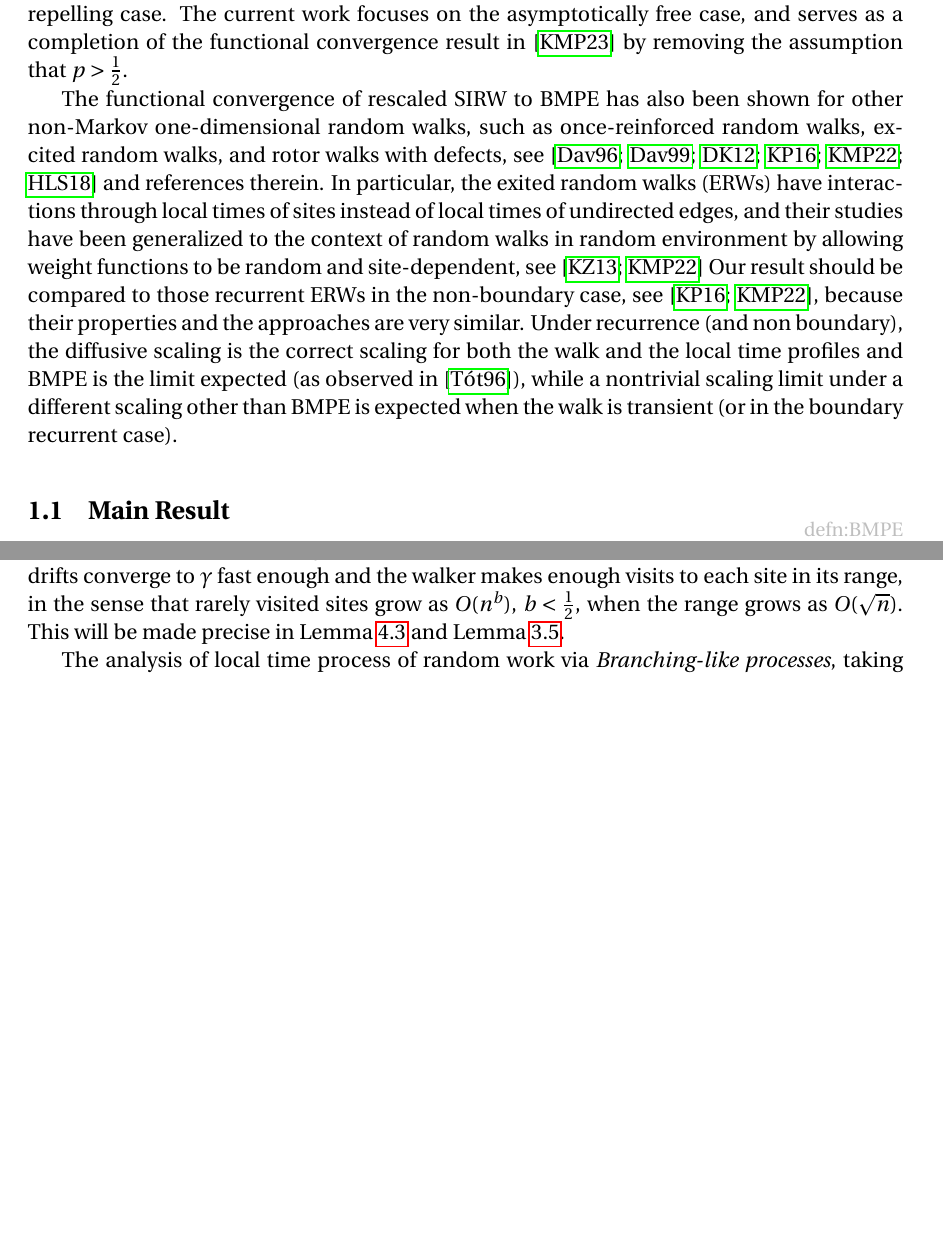
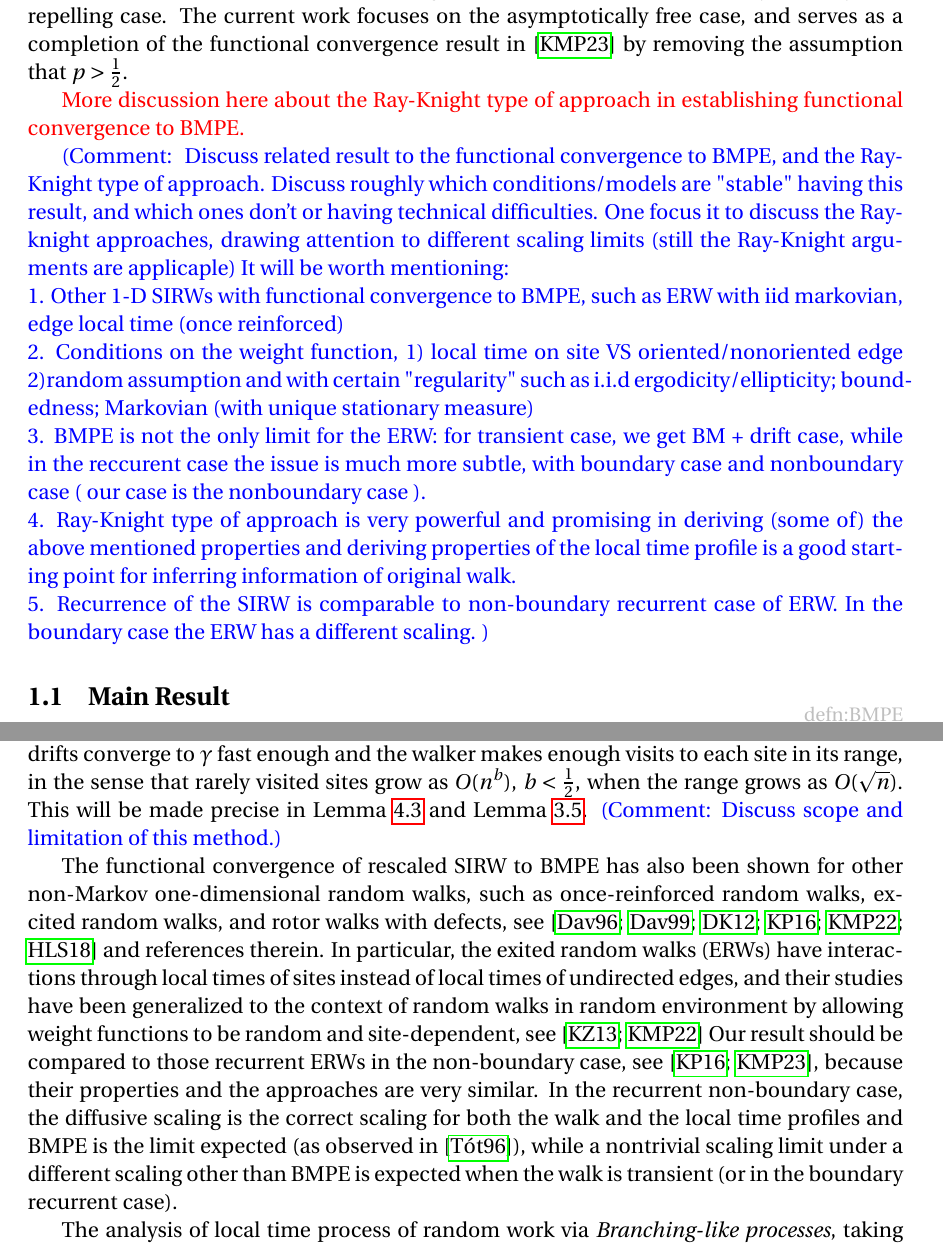
Before and after one commit to Feliconut/sirw-research, a LaTeX paper (paper-draft/master.tex): two parts of pages 2 and 3 of 22, joined at a grey line, cut so that both start at the same text, the shorter picture padded with empty space. Compiled offline with pdfLaTeX.

Commit message:
prepare for review

```diff
--- a/paper-draft/master.tex
+++ b/paper-draft/master.tex
@@ -28,7 +28,7 @@
 	\and
 	Zhe Wang}
 
-\date{Nov 28th, 2023}
+\date{Nov 29th, 2023}
 
 
 % This is the definition of the type of document
@@ -128,26 +128,24 @@
 	%(\cite{KMP23}, Proposition~2.1])
 	allowing them to establish functional convergence of rescaled asymptotically free SIRW to BMPE under an additional assumption that $p > \frac{1}{2}$. Interestingly, they also constructed a counterexample to the functional convergence of rescaled SIRW in the polynomially self-repelling case. The current work focuses on the asymptotically free case, and serves as a completion of the functional convergence result in \cite{KMP23} by removing the assumption that  $p > \frac{1}{2}$.
 
-	%Discuss related result to the functional convergence to BMPE, and the Ray-Knight type of approach. Discuss roughly which conditions/models are "stable" having this result, and which ones don't or having technical difficulties.
-	% One focus it to discuss the Ray-knight approaches,
-	% drawing attention to different scaling limits (still the Ray-Knight arguments are applicaple)
-	% so that this approach is "robust" of certain conditions: recurrent condition. + theta<1 (non boundary case).
-	% It will be worth mentioning:
-	% 1. Other 1-D SIRWs with functional convergence to BMPE, such as ERW with iid markovian, edge local time (once reinforced)
-	% 2. Conditions on the weight function, 1) local time on site VS oriented/nonoriented edge 2)random assumption and with certain "regularity" such as i.i.d ergodicity/ellipticity; boundedness; Markovian (with unique stationary measure)
-	% 3. BMPE is not the only limit for the ERW: for transient case, we get BM + drift case, while in the reccurent case the issue is much more subtle, with boundary case and nonboundary case ( our case is the nonboundary case ).
-	% 4. Ray-Knight type of approach is very powerful and promising in deriving (some of) the above mentioned properties and deriving properties of the local time profile is a good starting point for infering information of original walk.
-	% recurrence of the SIRW / non-boundary recurrent case of ERW. Drop non-boundary condition and the scaling become different. "RN is easier to use when walk is transient, invert hitting times of random walks" from Markov paper.
 
-	The functional convergence of rescaled SIRW to BMPE has also been shown for other non-Markov one-dimensional random walks,
-	% so they are variants of the current model.
-	such as once-reinforced random walks, excited random walks, and rotor walks with defects, see \cite{Dav96,Dav99,DK12,KP16,KMP22,HLSH18} and references therein.
-	In particular, the exited random walks (ERWs) have interactions through local times of sites instead of local times of undirected edges, and their studies have been generalized to the context of random walks in random environment by allowing weight functions to be random and site-dependent,
-	see \cite{KZ13, KMP22}
-	%\comment{Shall we change this to specific reference for RWRE?} for some review.
-	Our result should be compared to those recurrent ERWs in the non-boundary case, see \cite{KP16,KMP22}, because their properties and the approaches are very similar.
-	Under recurrence (and non boundary), the diffusive scaling is the correct scaling for both the walk and the local time profiles and BMPE is the limit expected (as observed in \cite{T96}), while a nontrivial scaling limit under a different scaling other than BMPE is expected when the walk is transient (or in the boundary recurrent case).
-	%In the following subsection, we will discuss our main result and approaches.
+
+	\edt{More discussion here about the Ray-Knight type of approach in establishing functional convergence to BMPE.}
+
+	\comment{
+	Discuss related result to the functional convergence to BMPE, and the Ray-Knight type of approach. Discuss roughly which conditions/models are "stable" having this result, and which ones don't or having technical difficulties.
+	 One focus it to discuss the Ray-knight approaches,
+	 drawing attention to different scaling limits (still the Ray-Knight arguments are applicaple)
+	 %so that this approach is "robust" of certain conditions: recurrent condition. + theta<1 (non boundary case).
+	 It will be worth mentioning:\\
+	 1. Other 1-D SIRWs with functional convergence to BMPE, such as ERW with iid markovian, edge local time (once reinforced)\\
+	 2. Conditions on the weight function, 1) local time on site VS oriented/nonoriented edge 2)random assumption and with certain "regularity" such as i.i.d ergodicity/ellipticity; boundedness; Markovian (with unique stationary measure) \\
+	 3. BMPE is not the only limit for the ERW: for transient case, we get BM + drift case, while in the reccurent case the issue is much more subtle, with boundary case and nonboundary case ( our case is the nonboundary case ).\\
+	 4. Ray-Knight type of approach is very powerful and promising in deriving (some of) the above mentioned properties and deriving properties of the local time profile is a good starting point for inferring information of original walk.  \\
+	 5. Recurrence of the SIRW is comparable to non-boundary recurrent case of ERW. In the boundary case the ERW has a different scaling. %RN is easier to use when walk is transient, invert hitting times of random walks" from Markov paper.
+ }
+
+		%In the following subsection, we will discuss our main result and approaches.
 	% The Ray-Knight approach should be a focus in either of the discussion here or after Theorem 1.1. The approach is quite robust in these 1-D RW model, when scaling limit of local time profile is applicable, for example when diffusive approximation is available in the recurrent case, and other ones in the transient case. The nontrivial aspect of this approach is how to derive from the local time profiles (BLPs) back to the walk $X_t$ when certain conditions are relaxed.
 
 
@@ -203,16 +201,30 @@
 			as $n$ goes to infinity, in the standard Skorohod topology $D([0,\infty) ).$
 		\end{theorem}
 	\end{samepage}
+
 	This theorem states that the amount of perturbation is directly proportional to the signed range of the limiting process, i.e. $W_t - B_t = \gamma \left( \sup_{s \le t} W_t + \inf _{s \le t} W_s \right) $.
 	One way to establish this is to approximate drift encountered by the walk by $\gamma$ times the signed range of the walk, with an error of order $o\left(\sqrt{n} \right)$ (see Lemma~\ref{lm: control of acc drift} for the precise statement).
 	The approximation is intuitive when drift is only attained at extremum, for example, when $w(0) = (2 - \gamma)^{-1}$ and $w(n) = 1$ for $n > 0$.
 	%In this walk, the walk has nonsymmetric transition probabilities, i.e., attains drift, only when it hits boundary of its current range.
 	%Drift approximation for SIRW with more general $w(.)$ will be discussed in section \ref{sec: approximations}.
 	For more general $w(.)$, this approximation is still true because the local drifts converge to $\gamma$ fast enough and the walker makes enough visits to each site in its range, in the sense that rarely visited sites grow as $O(n^b)$,  $b < \frac{1}{2}$, when the range grows as $O(\sqrt{n} )$. This will be made precise in Lemma~\ref{lm: convergence of mean of discrepancies} and Lemma~\ref{lm: number of rarely visit sites}.
+	\comment{Discuss scope and limitation of this method.}
+
 	%\edt{Discussion involving ERW}
 	%the $pq$ walk studied in \cite{Dav96} defined by letting the transition probabilities be $\frac{1}{2}$ when the walker has not hit its extrema. When it hits maxima, the probability for jumping to the right in the next step is $p = (2 - \theta^+)^{-1}$. Likewise, when it hits minima, the probability for jumping to the left in the next step is $q = (2 - \theta^-)^{-1}$. This walk converges weakly to the process $W^{\theta^+, \theta^-}$ with the same scaling as Theorem~\ref{thm: main}. In fact, this is the \edt{earliest example} of BMPE arising as functional limit of rescaled excited random walks.
 	%Upon inspection of the functional equation defining BMPE, we see that the perturbation term of our limiting process is given by $W_t - B_t = \gamma \left( \sup_{s \le t} W_t + \inf _{s \le t} W_s \right) $. Hence, $\gamma$ can be interpreted as the expected drift attained at each site after sufficiently many visits. In proving Theorem~\ref{thm: main}, we need to establish such an estimate of total drift accumulated by $X_k$. To do so, we will decompose the rescaled walk into a discrete martingale and a drift process, and treat each part separately. The main difficulty comes from the existence of rarely visited sites, and we need to carefully estimate 1) how fast the drift attained at a site $y$  converges to $\gamma$, and 2) how much does the total accumulated drift $\Gamma_k$ deviate from $\gamma \left( \sup_{i \le k} X_i + \inf _{i \le k} X_i  \right) $. It turned out that the effect of rarely visited sites only contribute to error of order $o(\sqrt{n} )$ (see Lemma~\ref{lm: control of acc drift}).
 	%	The proof of Theorem \ref{thm: main} follows a strategy similar to that of Theorem 1.2 \cite{KMP23}. The proof in \cite{KMP23} first uses generalized Ray-Knight theorem to establish the tightness of scaled SIRW, and applied martingale methods to control the accumulated drift of the walk, giving uniqueness of subsequential limit.
+
+
+The functional convergence of rescaled SIRW to BMPE has also been shown for other non-Markov one-dimensional random walks,
+	% so they are variants of the current model.
+	such as once-reinforced random walks, excited random walks, and rotor walks with defects, see \cite{Dav96,Dav99,DK12,KP16,KMP22,HLSH18} and references therein.
+	In particular, the exited random walks (ERWs) have interactions through local times of sites instead of local times of undirected edges, and their studies have been generalized to the context of random walks in random environment by allowing weight functions to be random and site-dependent,
+	see \cite{KZ13, KMP22}
+	%\comment{Shall we change this to specific reference for RWRE?} for some review.
+	Our result should be compared to those recurrent ERWs in the non-boundary case, see \cite{KP16,KMP23}, because their properties and the approaches are very similar.
+	In the recurrent non-boundary case, the diffusive scaling is the correct scaling for both the walk and the local time profiles and BMPE is the limit expected (as observed in \cite{T96}), while a nontrivial scaling limit under a different scaling other than BMPE is expected when the walk is transient (or in the boundary recurrent case).
+
 
 	The analysis of local time process of random work via \textit{Branching-like processes}, taking advantage of the tree structure of the walk's excursions in one dimension, is core to the analysis of both SIRW (considered in this work as well as \cite{T96, KMP23}) and ERW (considered in \cite{DK12, KP16, KMP22}).
 	One special property of SIRW is that local behavior of the walk at different sites can be generated from independent \textit{Generalized P\'olya's urn processes} assigned to each site.
```
Also changed, not shown: paper-draft/master.tex (13 more changed lines).
